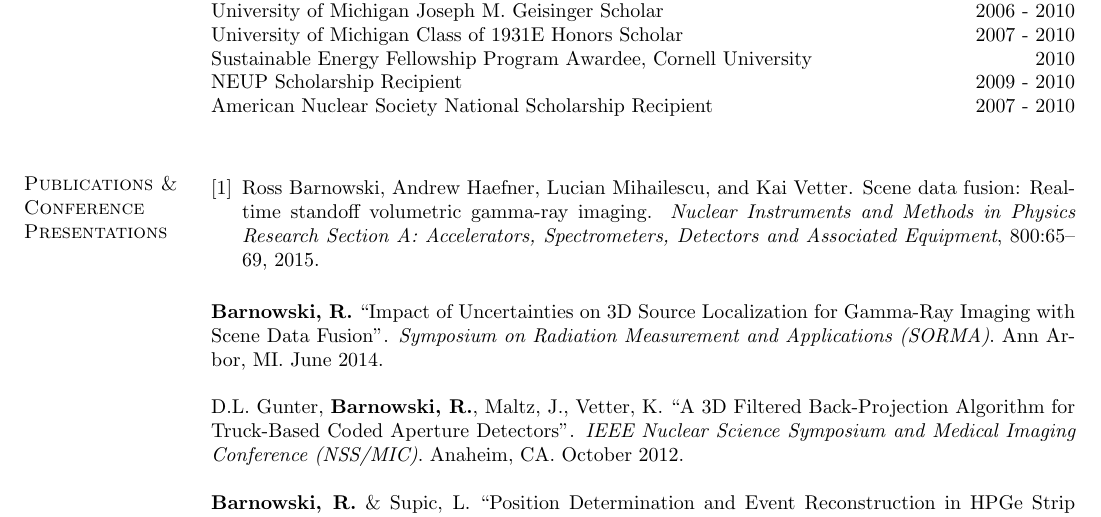
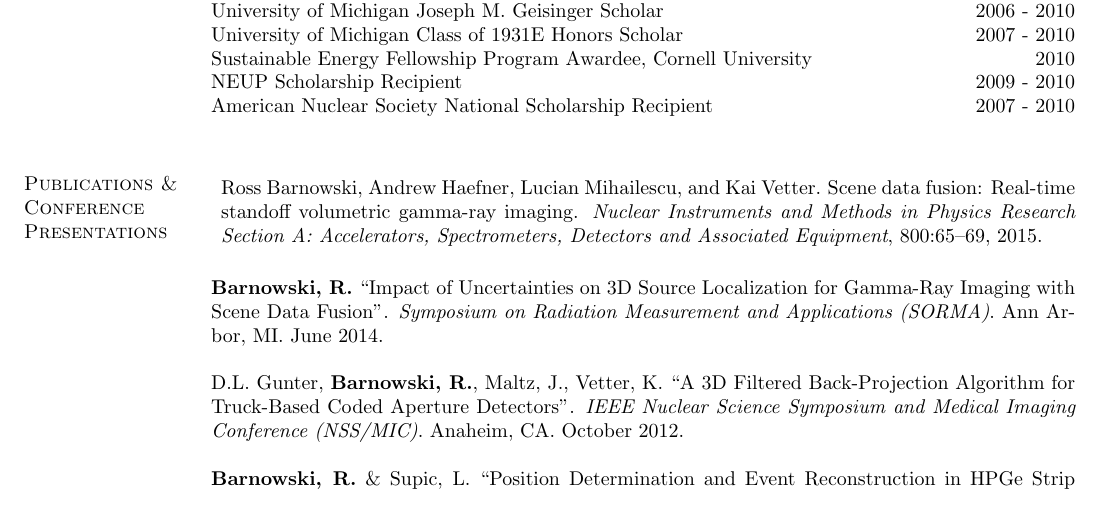
Before and after one commit to jdonaldson/jjd.io, a LaTeX CV (resume.tex): part of page 2 of 3, cut so that both start at the same text. Compiled offline with pdfLaTeX.

Commit message:
Suppress bibliography numbering

```diff
--- a/resume.tex
+++ b/resume.tex
@@ -3,6 +3,11 @@
 % For links
 \usepackage{hyperref}
 \hypersetup{colorlinks=True, urlcolor=cyan}
+
+% Suppress bibliography numbering
+\makeatletter
+\renewcommand\@biblabel[1]{}
+\makeatother
 
 
 \oddsidemargin -.5in
```
